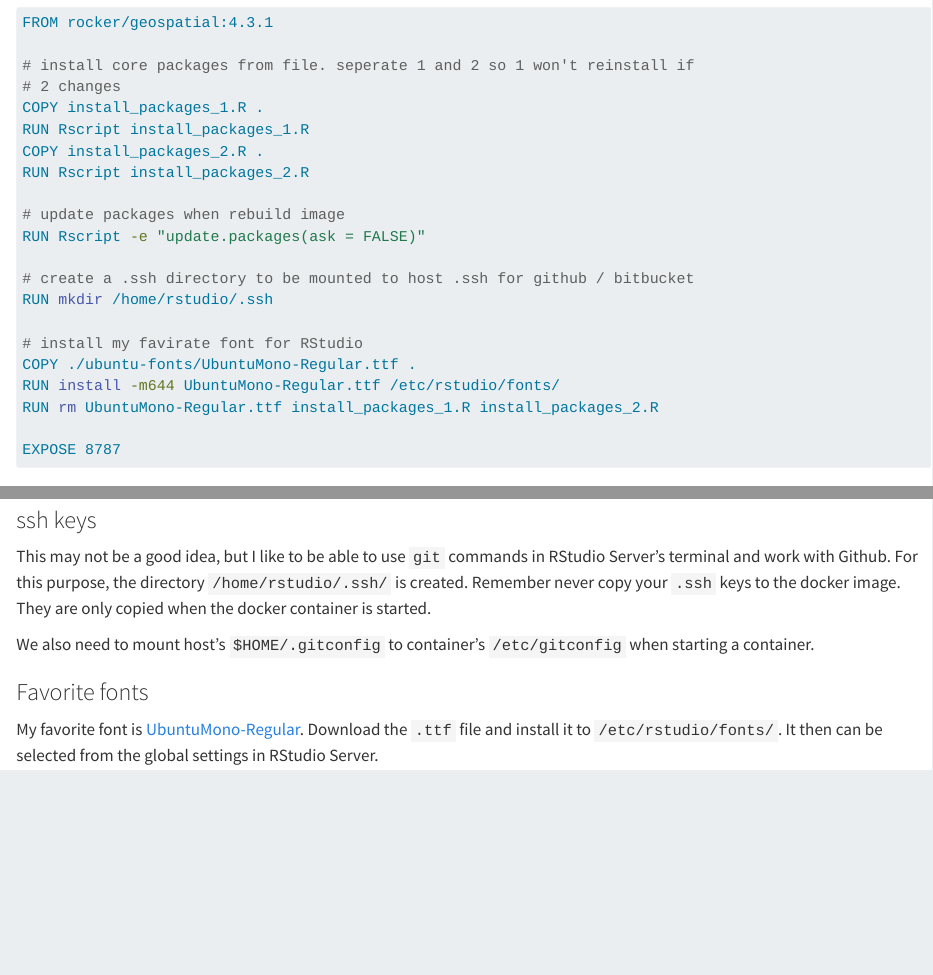
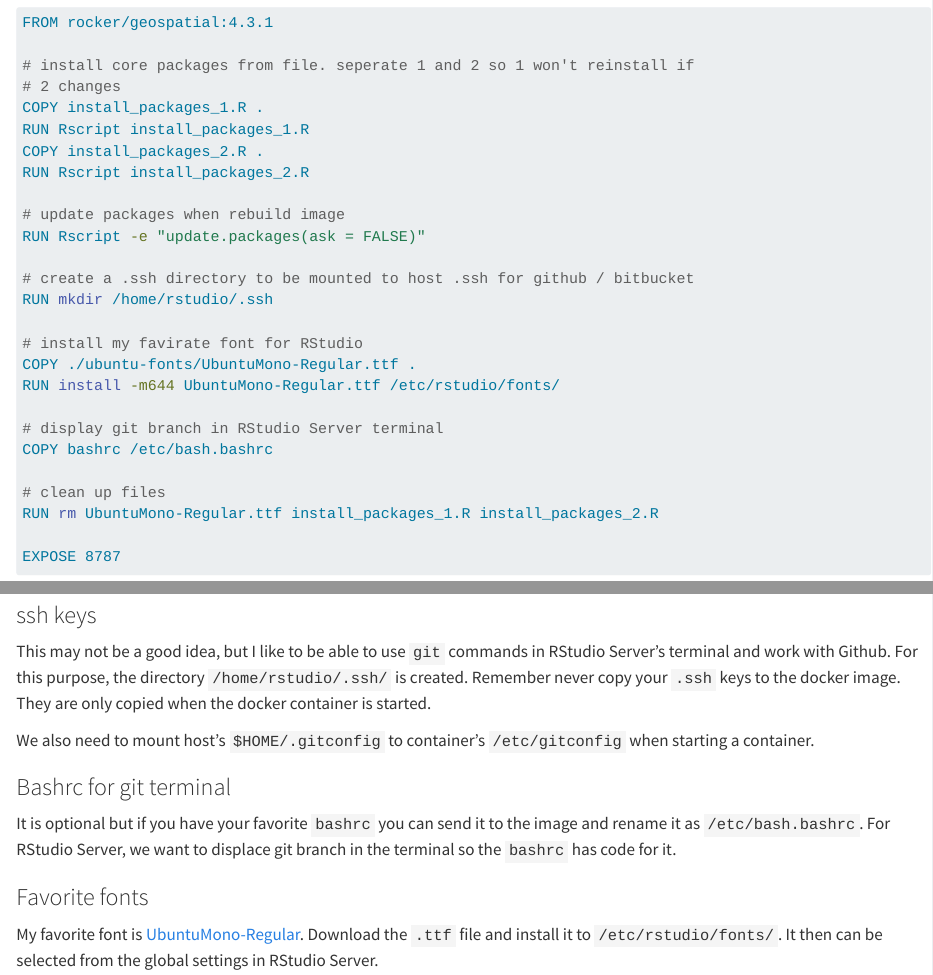
Before and after one commit to GL-Li/tech-essentials, a Quarto document (docker_reproducible_env.qmd): the page in a window 1100 px wide, from 470 px down, and a second part further down, joined at a grey line. Rendered offline with R 4.5, knitr and Pandoc in place of Quarto, with nearby package versions.

Commit message:
add bashrc to RStudio Server container
- COPY bashrc /etc/bash.bashrc

```diff
--- a/docker_reproducible_env.qmd
+++ b/docker_reproducible_env.qmd
@@ -32,6 +32,11 @@ RUN mkdir /home/rstudio/.ssh
 # install my favirate font for RStudio
 COPY ./ubuntu-fonts/UbuntuMono-Regular.ttf .
 RUN install -m644 UbuntuMono-Regular.ttf /etc/rstudio/fonts/
+
+# display git branch in RStudio Server terminal
+COPY bashrc /etc/bash.bashrc
+
+# clean up files
 RUN rm UbuntuMono-Regular.ttf install_packages_1.R install_packages_2.R
 
 EXPOSE 8787
@@ -53,6 +58,10 @@ install.packages("tidycensus")
 This may not be a good idea, but I like to be able to use `git` commands in RStudio Server's terminal and work with Github. For this purpose, the directory `/home/rstudio/.ssh/` is created. Remember never copy your `.ssh` keys to the docker image. They are only copied when the docker container is started.
 
 We also need to mount host's `$HOME/.gitconfig` to container's `/etc/gitconfig` when starting a container.
+
+### Bashrc for git terminal
+
+It is optional but if you have your favorite `bashrc` you can send it to the image and rename it as `/etc/bash.bashrc`. For RStudio Server, we want to displace git branch in the terminal so the `bashrc` has code for it.
 
 ### Favorite fonts
 
```
